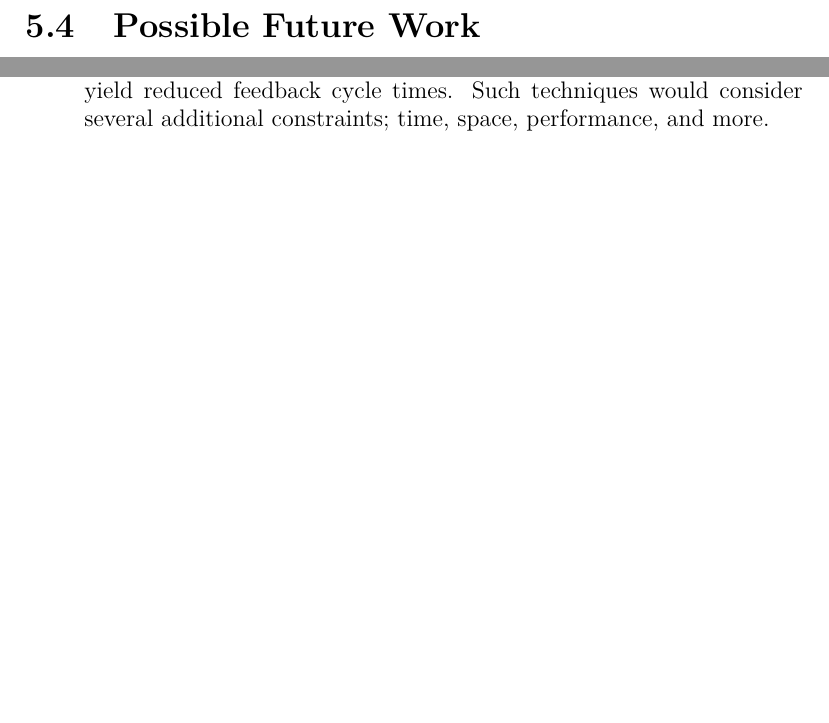
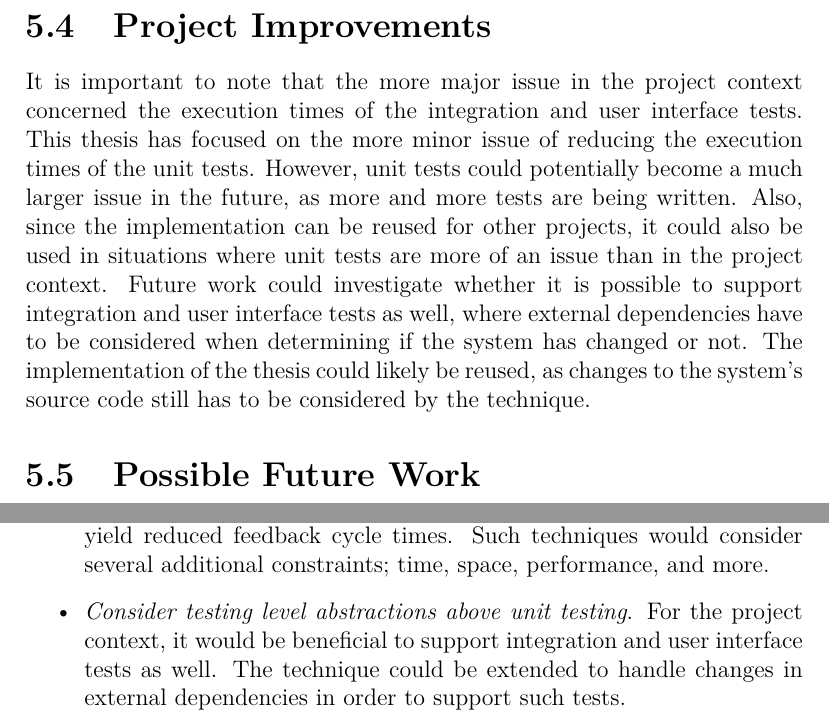
Before and after one commit to vlovgr/masters-thesis, a LaTeX thesis (report/thesis.tex): two parts of page 109 of 132, joined at a grey line, cut at the place of the change, the shorter picture padded with empty space. Compiled offline with pdfLaTeX.

Commit message:
Clarify the project improvements in discussion.

```diff
--- a/report/thesis.tex
+++ b/report/thesis.tex
@@ -1941,6 +1943,9 @@ There are alternative approaches for reducing feedback cycle times, which the th
 
 Parallelization is an approach not considered in the thesis. Parallelization could prove to be an effective way of decreasing feedback cycle times, both parallelization of test cases and test suites. The next version of NUnit has planned support for running multiple test cases in parallel \citep{poole2013parallel}.
 
+\section{Project Improvements}
+It is important to note that the more major issue in the project context concerned the execution times of the integration and user interface tests. This thesis has focused on the more minor issue of reducing the execution times of the unit tests. However, unit tests could potentially become a much larger issue in the future, as more and more tests are being written. Also, since the implementation can be reused for other projects, it could also be used in situations where unit tests are more of an issue than in the project context. Future work could investigate whether it is possible to support integration and user interface tests as well, where external dependencies have to be considered when determining if the system has changed or not. The implementation of the thesis could likely be reused, as changes to the system's source code still has to be considered by the technique.
+
 \section{Possible Future Work}
 Following are some suggestions for possible future work.
 
@@ -1949,6 +1954,7 @@ Following are some suggestions for possible future work.
   \item\textit{Extend functionality of the NUnit test runner}. Due to limitations of the test runner, it was not possible to integrate the prioritization with the NUnit framework. Future work could possibly extend NUnit's existing functionality, so as to enable test case prioritization.
   \item\textit{Continue to extend and evaluate supported constructs}. As there are an extensive amount of C\# language constructs and NUnit constructs, further work could evaluate and add support for even more constructs.
   \item\textit{Investigate the possibilities of multi-objective approaches}. It would be interesting to see if multi-objective techniques would be possible and yield reduced feedback cycle times. Such techniques would consider several additional constraints; time, space, performance, and more.
+  \item\textit{Consider testing level abstractions above unit testing}. For the project context, it would be beneficial to support integration and user interface tests as well. The technique could be extended to handle changes in external dependencies in order to support such tests.
 \end{itemize}
 
 \chapter{Conclusions}\label{chap:conclusions}
```
Also changed, not shown: report/readme.md, report/thesis.min.pdf, report/thesis.pdf, report/thesis.tex (4 more changed lines), 2 other files.
